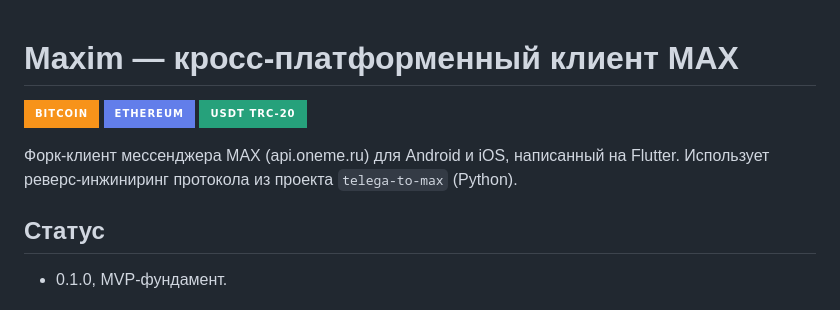
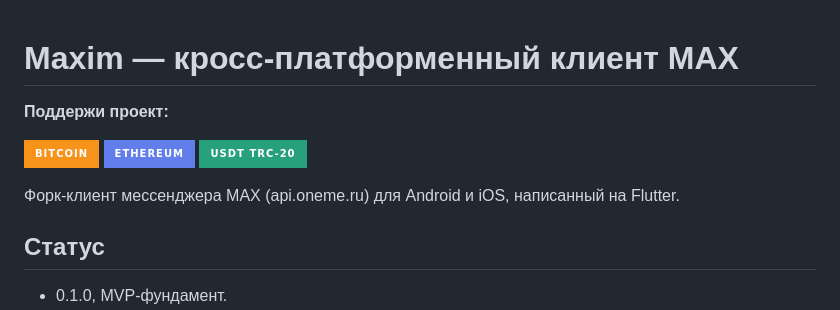
Before and after one commit to sansmaster1982/maxim-messenger, a Markdown page: README.md, the part around the change. Rendered like a GitHub page; badges without logos.

Commit message:
README: убрать упоминание telega-to-max, добавить «Поддержи проект» к кнопкам
Co-Authored-By: Claude Opus 4.8 <noreply@anthropic.com>

```diff
--- a/README.md
+++ b/README.md
@@ -1,12 +1,13 @@
 # Maxim — кросс-платформенный клиент MAX
+
+**Поддержи проект:**
 
 [![Bitcoin](https://img.shields.io/badge/Bitcoin-f7931a?style=for-the-badge&logo=bitcoin&logoColor=white)](#поддержать-проект)
 [![Ethereum](https://img.shields.io/badge/Ethereum-627eea?style=for-the-badge&logo=ethereum&logoColor=white)](#поддержать-проект)
 [![USDT TRC-20](https://img.shields.io/badge/USDT%20TRC--20-26a17b?style=for-the-badge&logo=tether&logoColor=white)](#поддержать-проект)
 
 Форк-клиент мессенджера MAX (api.oneme.ru) для Android и iOS, написанный
-на Flutter. Использует реверс-инжиниринг протокола из проекта
-`telega-to-max` (Python).
+на Flutter.
 
 ## Статус
 
```
